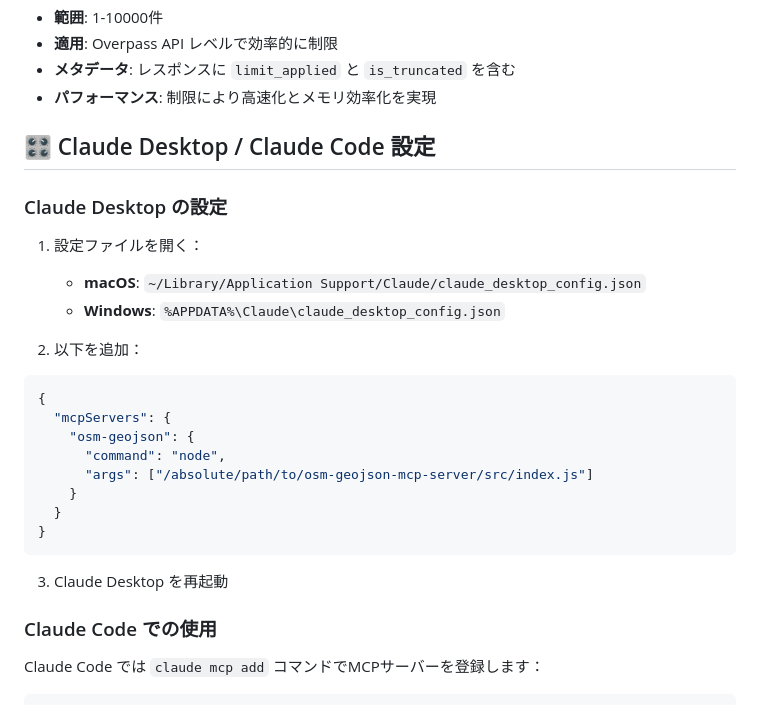
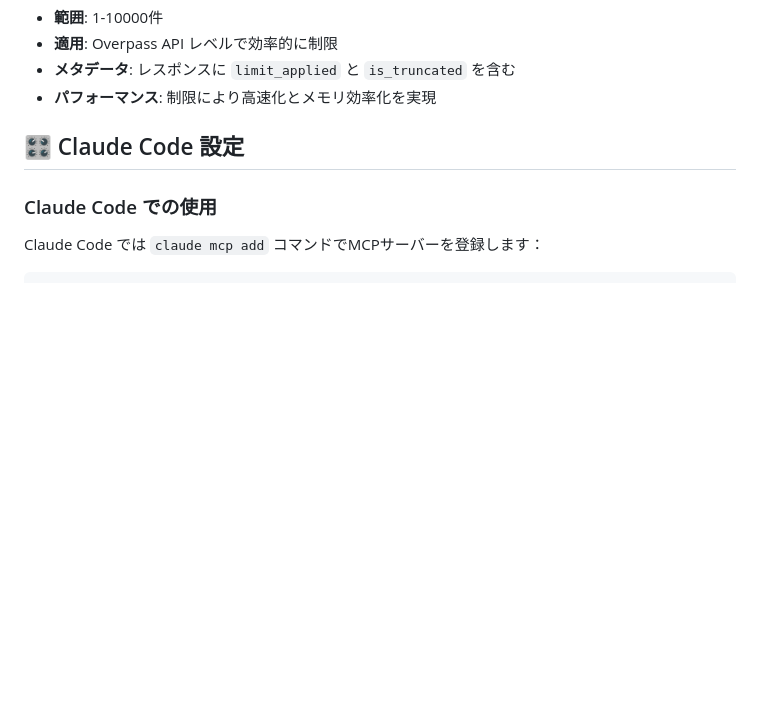
Before and after one commit to shimizu/OSM-GeoJSON-MCP-Server, a Markdown page: README.md, the part around the change. Drawn GitHub-style; blank space fills up the shorter version.

Commit message:
Update README.md
Claude Desktopを対象外に

````diff
--- a/README.md
+++ b/README.md
@@ -412,28 +412,8 @@ OSMファイルをGeoJSONに変換します。
 - **メタデータ**: レスポンスに `limit_applied` と `is_truncated` を含む
 - **パフォーマンス**: 制限により高速化とメモリ効率化を実現
 
-## 🎛️ Claude Desktop / Claude Code 設定
+## 🎛️  Claude Code 設定
 
-### Claude Desktop の設定
-
-1. 設定ファイルを開く：
-   - **macOS**: `~/Library/Application Support/Claude/claude_desktop_config.json`
-   - **Windows**: `%APPDATA%\Claude\claude_desktop_config.json`
-
-2. 以下を追加：
-
-```json
-{
-  "mcpServers": {
-    "osm-geojson": {
-      "command": "node",
-      "args": ["/absolute/path/to/osm-geojson-mcp-server/src/index.js"]
-    }
-  }
-}
-```
-
-3. Claude Desktop を再起動
 
 ### Claude Code での使用
 
````
